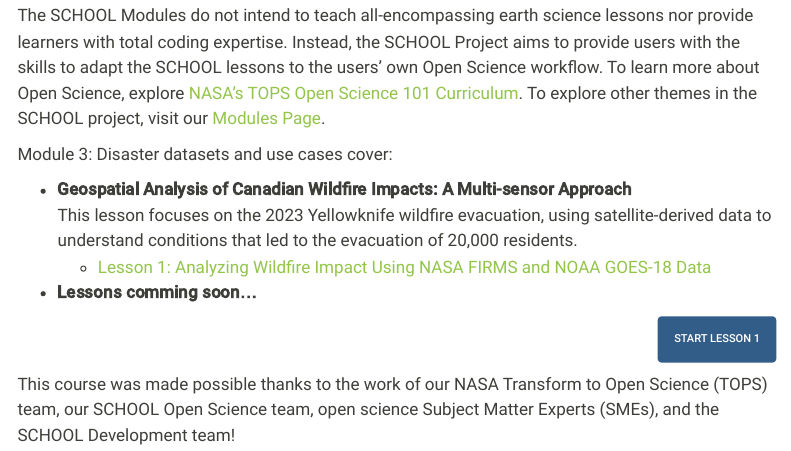
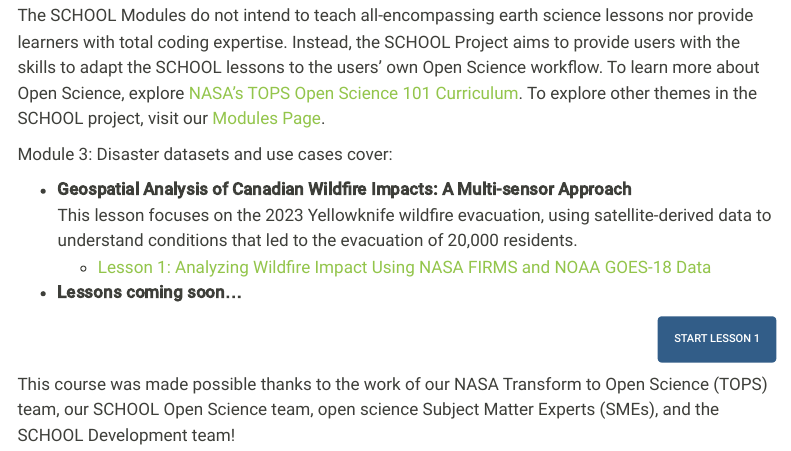
Before and after one commit to mdydych/TOPSTSCHOOL-disasters, a Quarto document (index.qmd): the page in a window 1100 px wide, from 550 px down. Rendered offline with R 4.5, knitr and Pandoc in place of Quarto, with nearby package versions; menus at the side of the page are left out.

Commit message:
Creating index quarto file (main page)

```diff
--- a/index.qmd
+++ b/index.qmd
@@ -22,7 +22,7 @@
 - **Geospatial Analysis of Canadian Wildfire Impacts: A Multi-sensor Approach**
    This lesson focuses on the 2023 Yellowknife wildfire evacuation, using satellite-derived data to understand conditions that led to the evacuation of 20,000 residents.
     - [Lesson 1: Analyzing Wildfire Impact Using NASA FIRMS and NOAA GOES-18 Data](https://ciesin-geospatial.github.io/TOPSTSCHOOL-disasters/m302-wildfire-assessment.html)
-- **Lessons comming soon...**
+- **Lessons coming soon...**
 
 ::: {style="text-align: right;"}
 [Start Lesson 1](https://ciesin-geospatial.github.io/TOPSTSCHOOL-disasters/m302-wildfire-assessment.html){.btn .btn-primary .btn role="button"}
```
